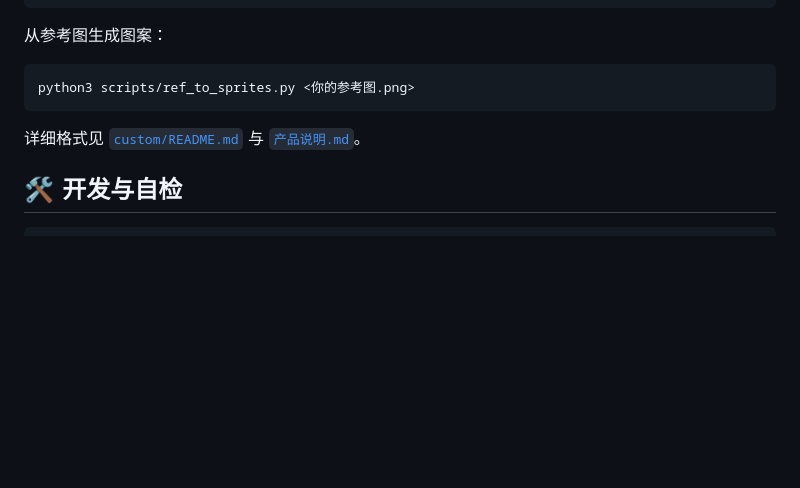
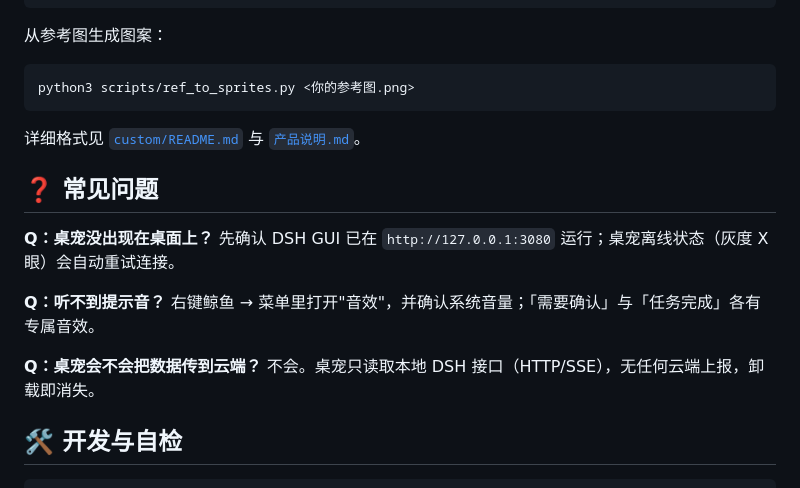
Before and after one commit to FlytoMAYDAY80/dsh-pet, a Markdown page: README.md, the part around one of its changes. GitHub-like rendering; blank space fills up the shorter version.

````diff
--- a/README.md
+++ b/README.md
@@ -67,6 +89,17 @@ python3 scripts/ref_to_sprites.py <你的参考图.png>
 
 详细格式见 [`custom/README.md`](custom/README.md) 与 [`产品说明.md`](产品说明.md)。
 
+## ❓ 常见问题
+
+**Q：桌宠没出现在桌面上？**
+先确认 DSH GUI 已在 `http://127.0.0.1:3080` 运行；桌宠离线状态（灰度 X 眼）会自动重试连接。
+
+**Q：听不到提示音？**
+右键鲸鱼 → 菜单里打开"音效"，并确认系统音量；「需要确认」与「任务完成」各有专属音效。
+
+**Q：桌宠会不会把数据传到云端？**
+不会。桌宠只读取本地 DSH 接口（HTTP/SSE），无任何云端上报，卸载即消失。
+
 ## 🛠️ 开发与自检
 
 ```bash
````
Also changed, not shown: other parts of README.md (+45 -5 lines).
